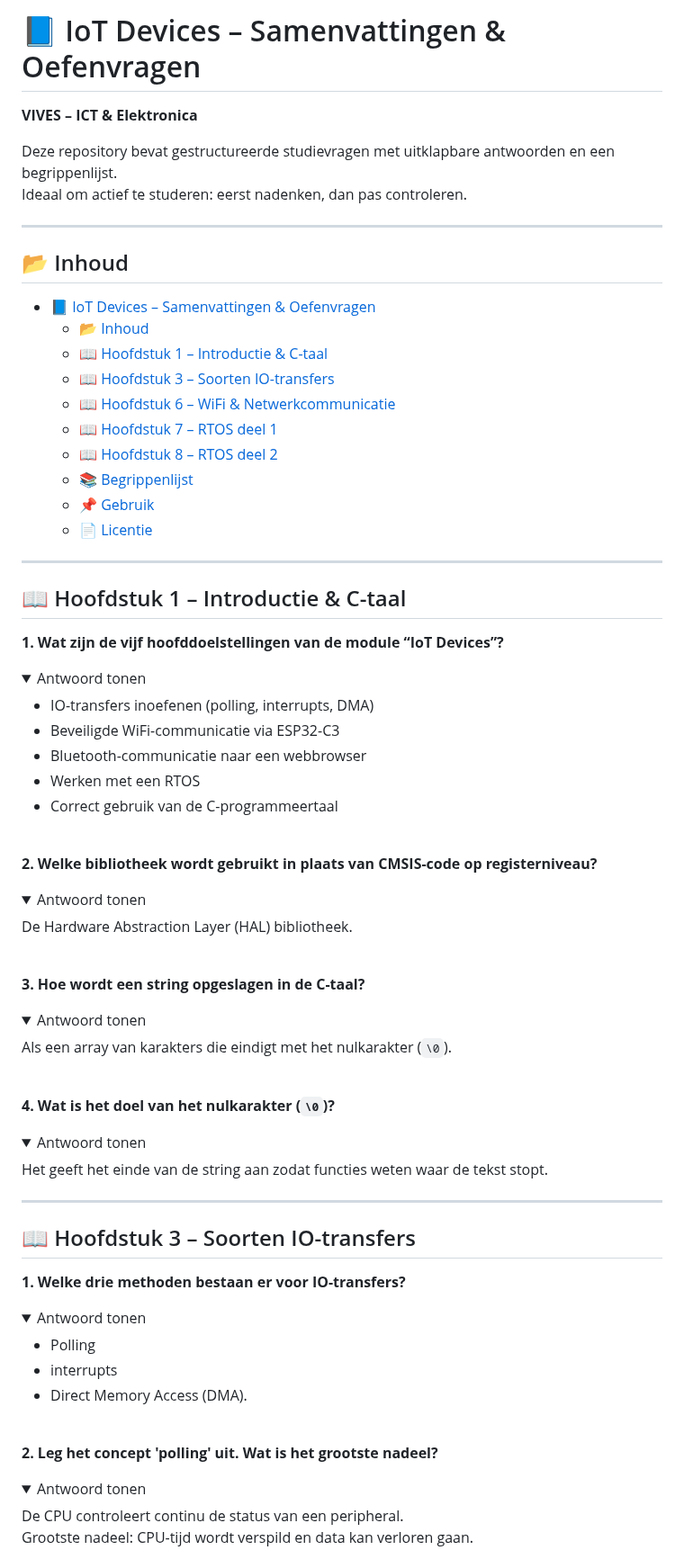
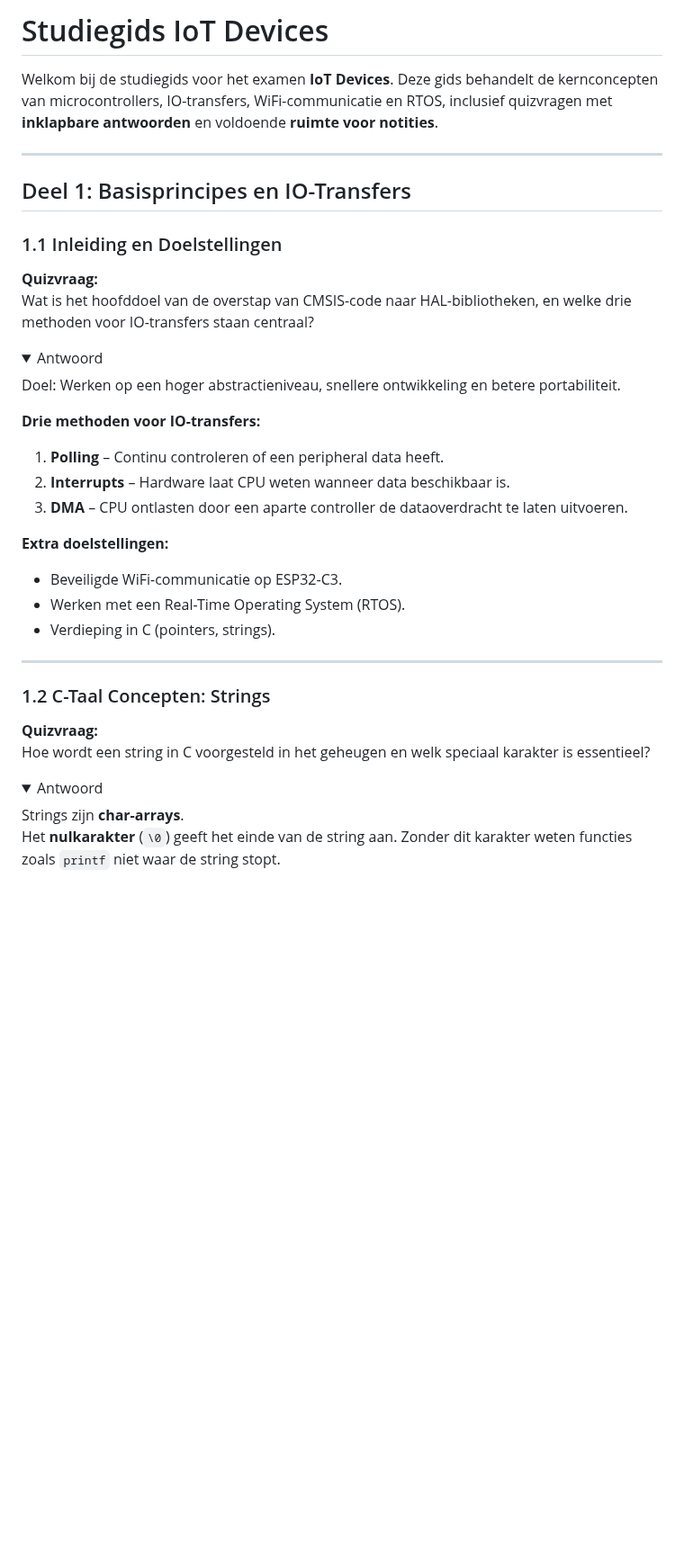
Before and after one commit to kyell182/samenvattingen, a Markdown page: 2 de jaar/IoT devices/vragen iot.md, the part around one of its changes. Shown at 90% size. GitHub-like rendering; folded sections open; blank space fills up the shorter version.

```diff
--- a/2 de jaar/IoT devices/vragen iot.md
+++ b/2 de jaar/IoT devices/vragen iot.md
@@ -1,97 +1,43 @@
-# 📘 IoT Devices – Samenvattingen & Oefenvragen
-**VIVES – ICT & Elektronica**
+# Studiegids IoT Devices
 
-Deze repository bevat gestructureerde studievragen met uitklapbare antwoorden en een begrippenlijst.
-Ideaal om actief te studeren: eerst nadenken, dan pas controleren.
+Welkom bij de studiegids voor het examen **IoT Devices**. Deze gids behandelt de kernconcepten van microcontrollers, IO-transfers, WiFi-communicatie en RTOS, inclusief quizvragen met **inklapbare antwoorden** en voldoende **ruimte voor notities**.
 
 ---
 
-## 📂 Inhoud
-- [📘 IoT Devices – Samenvattingen \& Oefenvragen](#-iot-devices--samenvattingen--oefenvragen)
-  - [📂 Inhoud](#-inhoud)
-  - [📖 Hoofdstuk 1 – Introductie \& C-taal](#-hoofdstuk-1--introductie--c-taal)
-  - [📖 Hoofdstuk 3 – Soorten IO-transfers](#-hoofdstuk-3--soorten-io-transfers)
-  - [📖 Hoofdstuk 6 – WiFi \& Netwerkcommunicatie](#-hoofdstuk-6--wifi--netwerkcommunicatie)
-  - [📖 Hoofdstuk 7 – RTOS deel 1](#-hoofdstuk-7--rtos-deel-1)
-  - [📖 Hoofdstuk 8 – RTOS deel 2](#-hoofdstuk-8--rtos-deel-2)
-  - [📚 Begrippenlijst](#-begrippenlijst)
-  - [📌 Gebruik](#-gebruik)
-  - [📄 Licentie](#-licentie)
+## Deel 1: Basisprincipes en IO-Transfers
 
----
+### 1.1 Inleiding en Doelstellingen
 
-## 📖 Hoofdstuk 1 – Introductie & C-taal
-
-**1. Wat zijn de vijf hoofddoelstellingen van de module “IoT Devices”?**
+**Quizvraag:**
+Wat is het hoofddoel van de overstap van CMSIS-code naar HAL-bibliotheken, en welke drie methoden voor IO-transfers staan centraal?
 
 <details>
-<summary>Antwoord tonen</summary>
+<summary>Antwoord</summary>
 
-- IO-transfers inoefenen (polling, interrupts, DMA)
-- Beveiligde WiFi-communicatie via ESP32-C3
-- Bluetooth-communicatie naar een webbrowser
-- Werken met een RTOS
-- Correct gebruik van de C-programmeertaal
+Doel: Werken op een hoger abstractieniveau, snellere ontwikkeling en betere portabiliteit.
 
-</details>
+**Drie methoden voor IO-transfers:**
+1. **Polling** – Continu controleren of een peripheral data heeft.
+2. **Interrupts** – Hardware laat CPU weten wanneer data beschikbaar is.
+3. **DMA** – CPU ontlasten door een aparte controller de dataoverdracht te laten uitvoeren.
 
-<br>
-
-**2. Welke bibliotheek wordt gebruikt in plaats van CMSIS-code op registerniveau?**
-
-<details>
-<summary>Antwoord tonen</summary>
-
-De Hardware Abstraction Layer (HAL) bibliotheek.
-
-</details>
-
-<br>
-
-**3. Hoe wordt een string opgeslagen in de C-taal?**
-
-<details>
-<summary>Antwoord tonen</summary>
-
-Als een array van karakters die eindigt met het nulkarakter (`\0`).
-
-</details>
-
-<br>
-
-**4. Wat is het doel van het nulkarakter (`\0`)?**
-
-<details>
-<summary>Antwoord tonen</summary>
-
-Het geeft het einde van de string aan zodat functies weten waar de tekst stopt.
+**Extra doelstellingen:**
+- Beveiligde WiFi-communicatie op ESP32-C3.
+- Werken met een Real-Time Operating System (RTOS).
+- Verdieping in C (pointers, strings).
 
 </details>
 
 ---
 
-## 📖 Hoofdstuk 3 – Soorten IO-transfers
+### 1.2 C-Taal Concepten: Strings
 
-**1. Welke drie methoden bestaan er voor IO-transfers?**
+**Quizvraag:**
+Hoe wordt een string in C voorgesteld in het geheugen en welk speciaal karakter is essentieel?
 
 <details>
-<summary>Antwoord tonen</summary>
+<summary>Antwoord</summary>
 
-* Polling
-* interrupts
-* Direct Memory Access (DMA).
+Strings zijn **char-arrays**.
+Het **nulkarakter** (`\0`) geeft het einde van de string aan. Zonder dit karakter weten functies zoals `printf` niet waar de string stopt.
 
-</details>
-
-<br>
-
-**2. Leg het concept 'polling' uit. Wat is het grootste nadeel?**
-
-<details>
-<summary>Antwoord tonen</summary>
-
-De CPU controleert continu de status van een peripheral.
-Grootste nadeel: CPU-tijd wordt verspild en data kan verloren gaan.
-
-</details>
-
```
Also changed, not shown: other parts of 2 de jaar/IoT devices/vragen iot.md (+154 -120 lines).
